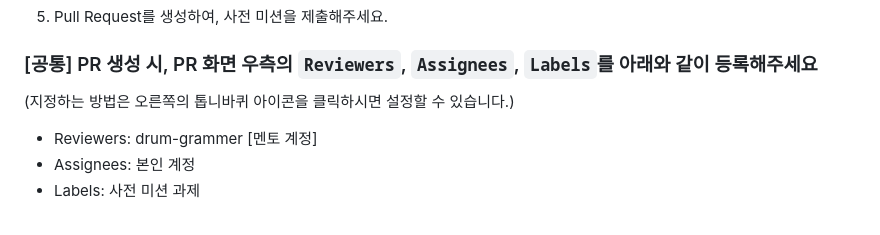
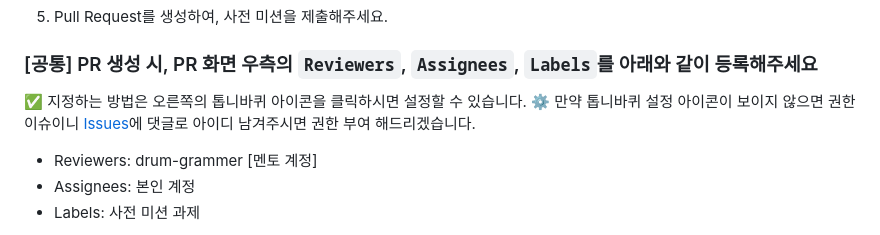
Before and after one commit to drum-grammer/docker-pro-2312, a Markdown page: README.md, the part around the change. Drawn GitHub-style.

Commit message:
FIX. READ ME for PR creation - permission issue

```diff
--- a/README.md
+++ b/README.md
@@ -29,7 +29,8 @@ git push -u origin my-branch-xx
 5. Pull Request를 생성하여, 사전 미션을 제출해주세요.
 
 ### [공통] PR 생성 시, PR 화면 우측의 `Reviewers`, `Assignees`, `Labels`를 아래와 같이 등록해주세요
-(지정하는 방법은 오른쪽의 톱니바퀴 아이콘을 클릭하시면 설정할 수 있습니다.)
+✅ 지정하는 방법은 오른쪽의 톱니바퀴 아이콘을 클릭하시면 설정할 수 있습니다. </br>
+⚙️ 만약 톱니바퀴 설정 아이콘이 보이지 않으면 권한 이슈이니 [Issues](https://github.com/drum-grammer/docker-pro-2312/issues/1)에 댓글로 아이디 남겨주시면 권한 부여 해드리겠습니다.
 - Reviewers: drum-grammer [멘토 계정]
 - Assignees: 본인 계정
 - Labels: 사전 미션 과제
```
